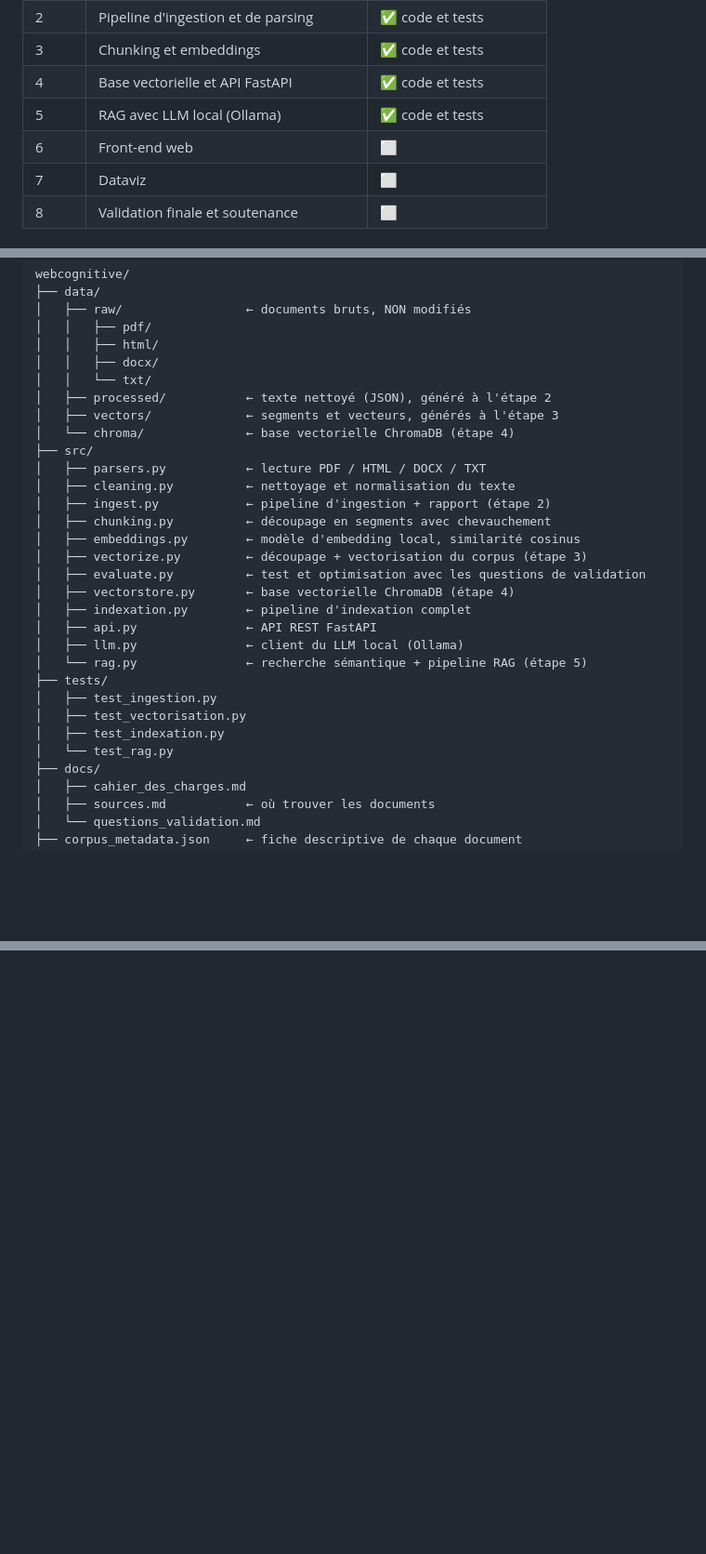
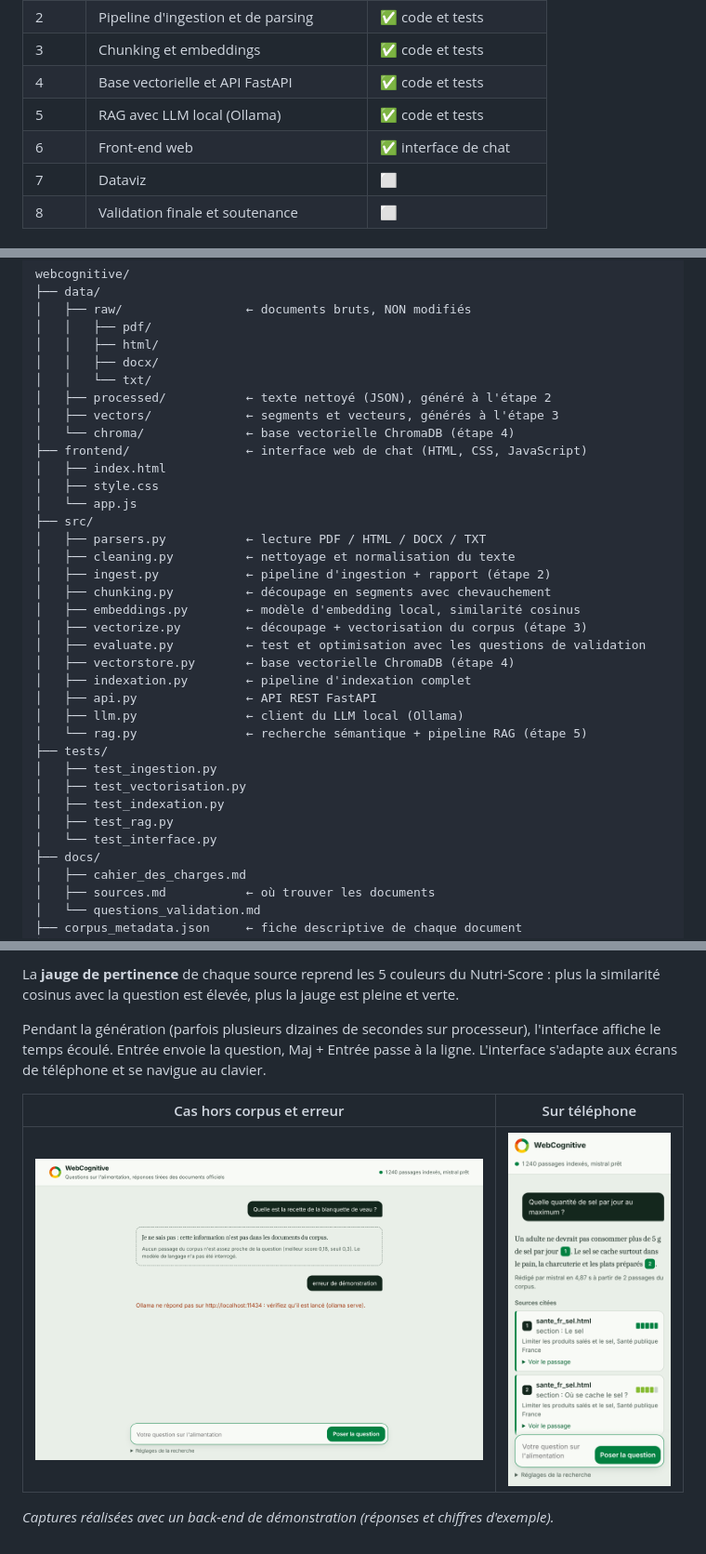
Before and after one commit to leiticia44/-webcognitive, a Markdown page: README.md, 3 parts joined by grey strips. Shown at 93% size. GitHub-like rendering; pictures changed too: docs/captures/etape6_hors_corpus_erreur.png (added), docs/captures/etape6_mobile.png (added); blank space fills up the shorter version.

```diff
--- a/README.md
+++ b/README.md
@@ -14,7 +14,7 @@ capable de répondre à des questions sur un corpus de documents consacré à
 | 3 | Chunking et embeddings | ✅ code et tests |
 | 4 | Base vectorielle et API FastAPI | ✅ code et tests |
 | 5 | RAG avec LLM local (Ollama) | ✅ code et tests |
-| 6 | Front-end web | ⬜ |
+| 6 | Front-end web | ✅ interface de chat |
 | 7 | Dataviz | ⬜ |
 | 8 | Validation finale et soutenance | ⬜ |
 
@@ -31,6 +31,10 @@ webcognitive/
 │   ├── processed/           ← texte nettoyé (JSON), généré à l'étape 2
 │   ├── vectors/             ← segments et vecteurs, générés à l'étape 3
 │   └── chroma/              ← base vectorielle ChromaDB (étape 4)
+├── frontend/                ← interface web de chat (HTML, CSS, JavaScript)
+│   ├── index.html
+│   ├── style.css
+│   └── app.js
 ├── src/
 │   ├── parsers.py           ← lecture PDF / HTML / DOCX / TXT
 │   ├── cleaning.py          ← nettoyage et normalisation du texte
@@ -48,7 +52,8 @@ webcognitive/
 │   ├── test_ingestion.py
 │   ├── test_vectorisation.py
 │   ├── test_indexation.py
-│   └── test_rag.py
+│   ├── test_rag.py
+│   └── test_interface.py
 ├── docs/
 │   ├── cahier_des_charges.md
 │   ├── sources.md           ← où trouver les documents
@@ -320,0 +363,12 @@ Exemple de réponse de `POST /chat` :
+La **jauge de pertinence** de chaque source reprend les 5 couleurs du Nutri-Score :
+plus la similarité cosinus avec la question est élevée, plus la jauge est pleine et verte.
+
+Pendant la génération (parfois plusieurs dizaines de secondes sur processeur),
+l'interface affiche le temps écoulé. Entrée envoie la question, Maj + Entrée passe à la ligne.
+L'interface s'adapte aux écrans de téléphone et se navigue au clavier.
+
+| Cas hors corpus et erreur | Sur téléphone |
+|---|---|
+| ![Hors corpus et erreur](docs/captures/etape6_hors_corpus_erreur.png) | ![Mobile](docs/captures/etape6_mobile.png) |
+
+*Captures réalisées avec un back-end de démonstration (réponses et chiffres d'exemple).*
```
Also changed, not shown: other parts of README.md (+37 -0 lines), docs/captures/etape6_accueil.png (added), docs/captures/etape6_reponse_sources.png (added), 5 other files.
